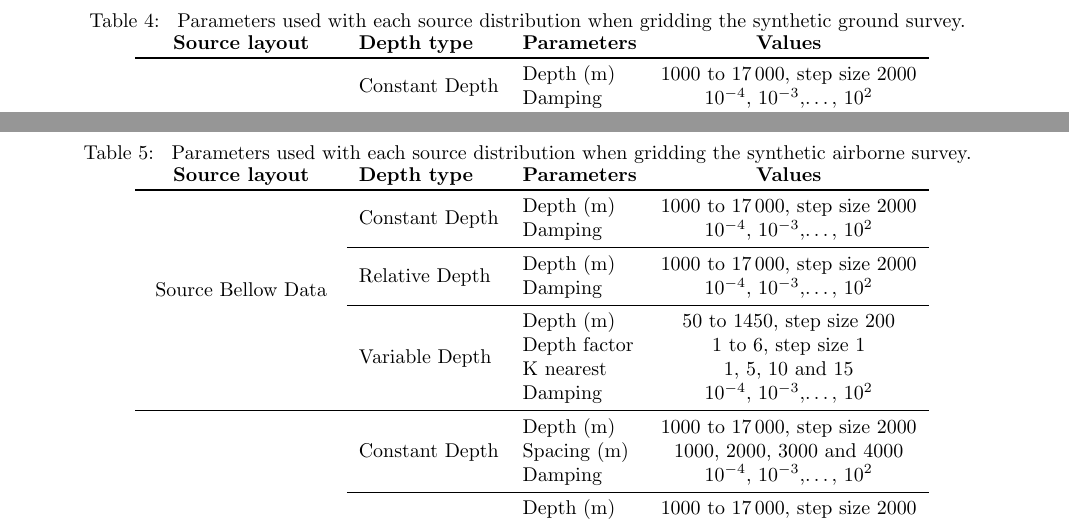
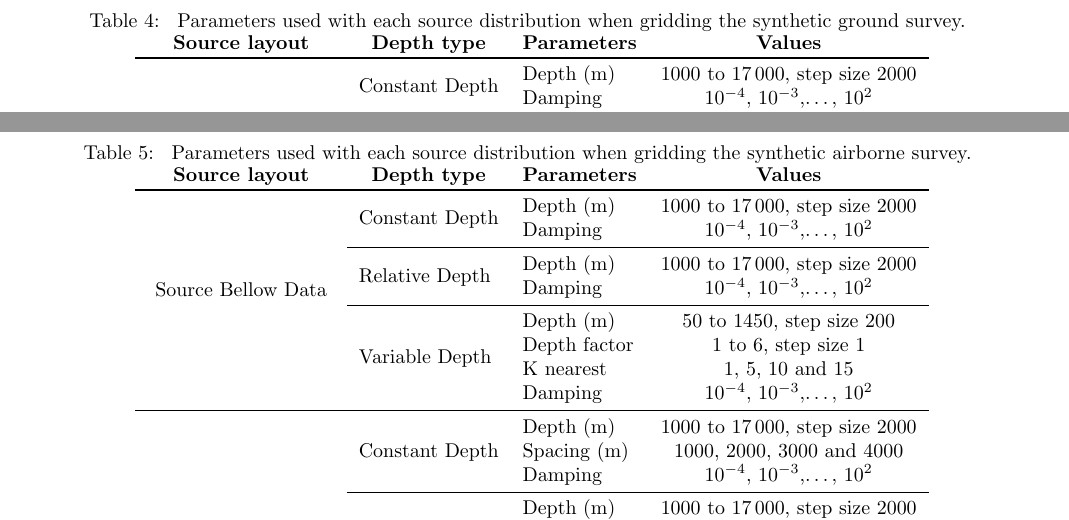
Before and after one commit to compgeolab/eql-gradient-boosted, a LaTeX paper (manuscript/manuscript.tex): two parts of pages 10 and 11 of 11, joined at a grey line, cut so that both start at the same text. Compiled offline with pdfLaTeX.

Commit message:
Center all column titles

```diff
--- a/manuscript/manuscript.tex
+++ b/manuscript/manuscript.tex
@@ -989,8 +989,8 @@ All rights reserved.
     \label{tab:parameters-ground-survey}
     \begin{tabular}{c l l c}
         \textbf{Source layout}
-            & \textbf{Depth type}
-            & \textbf{Parameters}
+            & \multicolumn{1}{c}{\textbf{Depth type}}
+            & \multicolumn{1}{c}{\textbf{Parameters}}
             & \textbf{Values} \\
         \toprule
 
@@ -1109,8 +1109,8 @@ All rights reserved.
     \label{tab:parameters-airborne-survey}
     \begin{tabular}{c l l c}
         \textbf{Source layout}
-            & \textbf{Depth type}
-            & \textbf{Parameters}
+            & \multicolumn{1}{c}{\textbf{Depth type}}
+            & \multicolumn{1}{c}{\textbf{Parameters}}
             & \textbf{Values} \\
         \toprule
 
```
